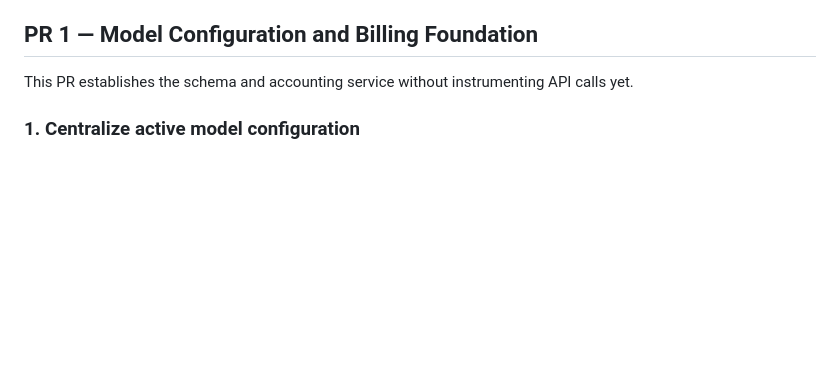
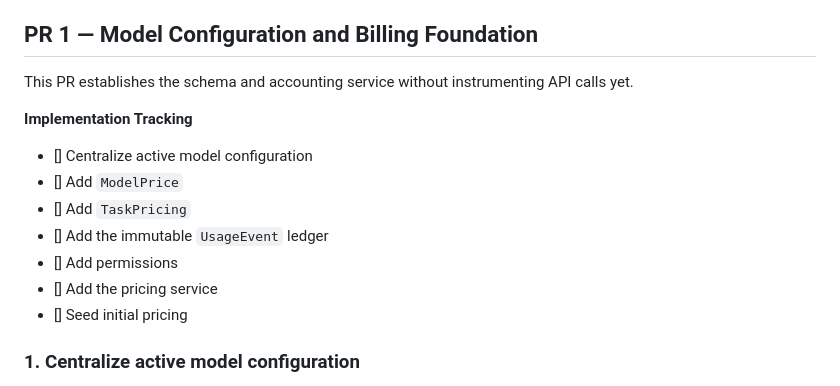
Before and after one commit to KarlSchoch/missour.ai, a Markdown page: planning/UsageTrackingImplementationPlan.md, the part around the change. GitHub-like rendering; blank space fills up the shorter version.

Commit message:
adds implementation tracking section to PR 1 section of the planning that provides ability to track each one of the To Dos

```diff
--- a/planning/UsageTrackingImplementationPlan.md
+++ b/planning/UsageTrackingImplementationPlan.md
@@ -25,6 +25,15 @@ main
 ## PR 1 — Model Configuration and Billing Foundation
 
 This PR establishes the schema and accounting service without instrumenting API calls yet.
+
+**Implementation Tracking**
+- [] Centralize active model configuration
+- [] Add `ModelPrice`
+- [] Add `TaskPricing`
+- [] Add the immutable `UsageEvent` ledger
+- [] Add permissions
+- [] Add the pricing service
+- [] Seed initial pricing
 
 ### 1. Centralize active model configuration
 
```
